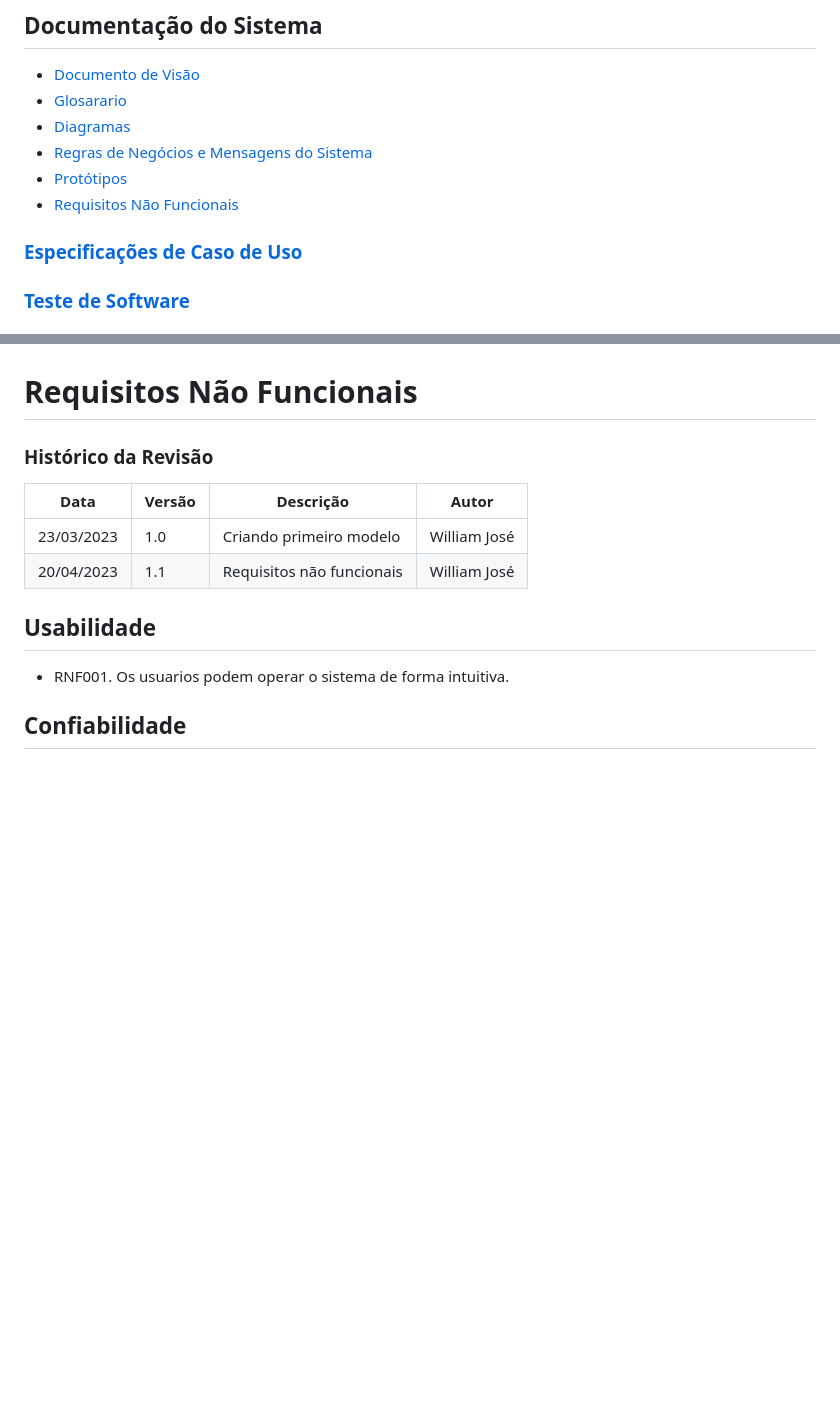
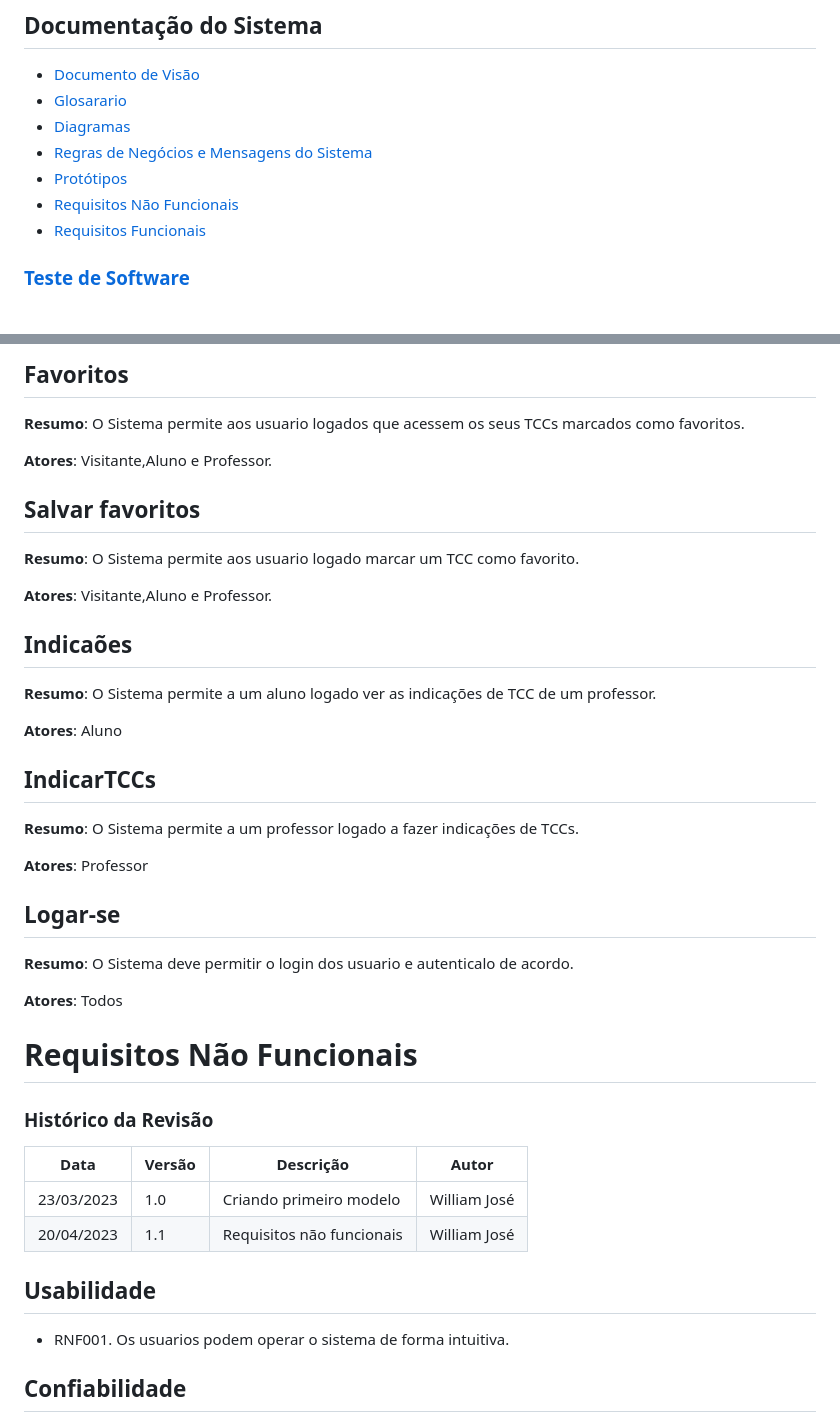
Before and after one commit to williamjmrosa/RepositorioVirtualTCC, a Markdown page: README.md, 2 parts joined by grey strips. Drawn GitHub-style; blank space fills up the shorter version.

Commit message:
Terminando requisitos funcionais

```diff
--- a/README.md
+++ b/README.md
@@ -7,8 +7,7 @@
  - [Regras de Negócios e Mensagens do Sistema](#rnms)
  - [Protótipos](#prototipos)
  - [Requisitos Não Funcionais](#requisitos_nao_funcionais)
-
-### [Especificações de Caso de Uso](#especificacoes_de_caso_de_uso)
+ - [Requisitos Funcionais](#requisitos_funcionais)
 ### [Teste de Software](#teste)
 
 <a name="ducumento"/>
@@ -220,3 +282,32 @@ Data|Versão|Descrição|Autor
+## Favoritos
+
+  **Resumo**: O Sistema permite aos usuario logados que acessem os seus TCCs marcados como favoritos.
+
+  **Atores**: Visitante,Aluno e Professor.
+
+## Salvar favoritos
+
+  **Resumo**: O Sistema permite aos usuario logado marcar um TCC como favorito.
+
+  **Atores**: Visitante,Aluno e Professor.
+
+## Indicaões
+
+  **Resumo**: O Sistema permite a um aluno logado ver as indicações de TCC de um professor.
+
+  **Atores**: Aluno
+
+## IndicarTCCs
+
+  **Resumo**: O Sistema permite a um professor logado a fazer indicações de TCCs.
+
+  **Atores**: Professor
+
+## Logar-se
+
+  **Resumo**: O Sistema deve permitir o login dos usuario e autenticalo de acordo.
+
+  **Atores**: Todos
 
 <a name="requisitos_nao_funcionais"/>
 
```
Also changed, not shown: other parts of README.md (+68 -5 lines).
